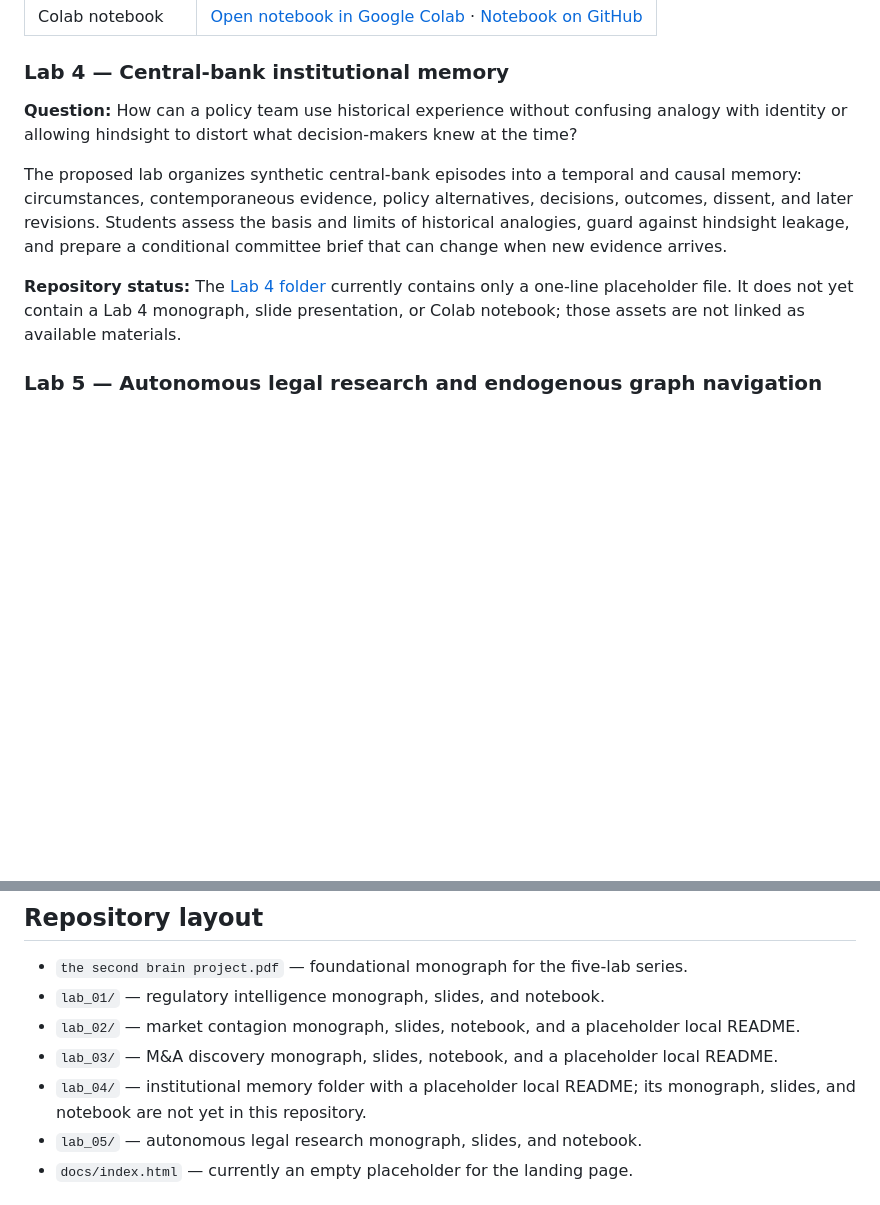
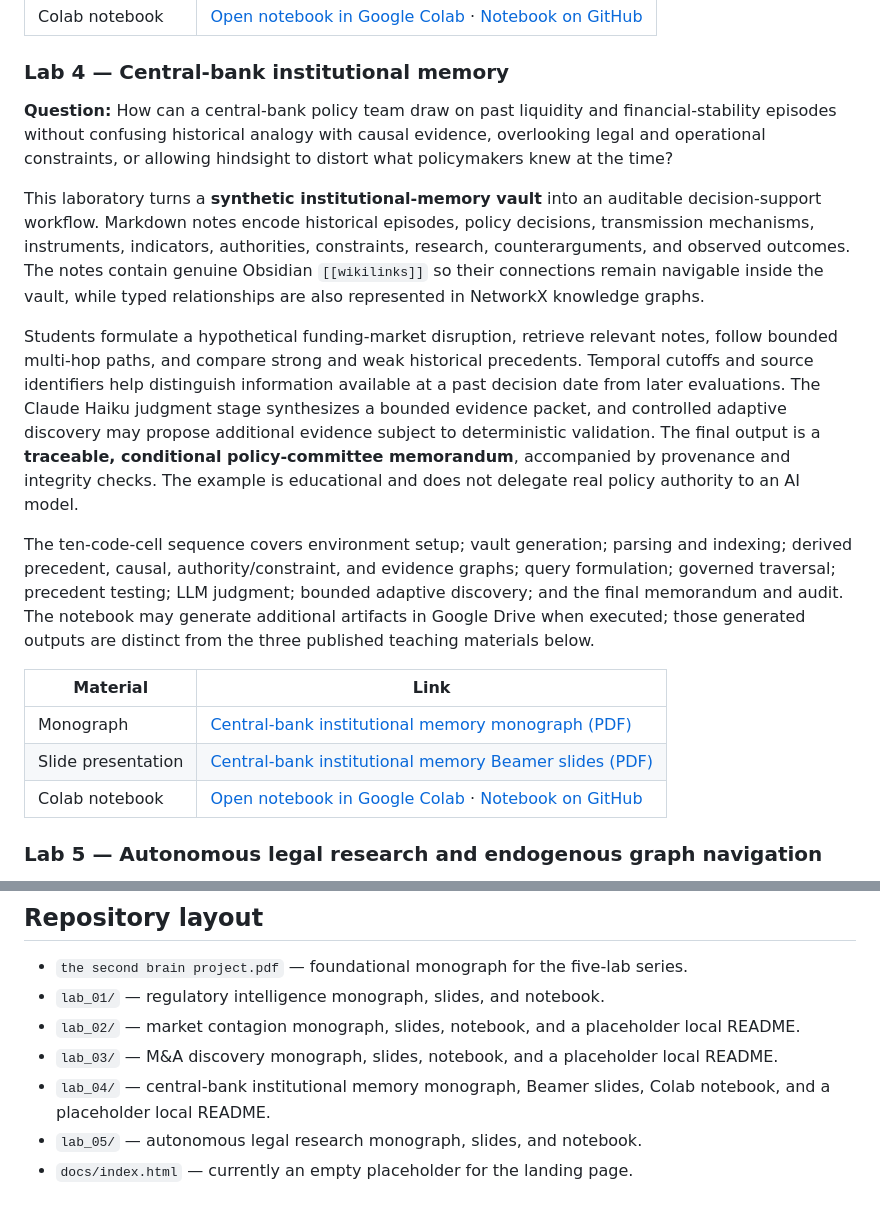
Before and after one commit to alexdibol/ai_second_brain_lab, a Markdown page: README.md, 2 parts joined by grey strips. GitHub-like rendering; blank space fills up the shorter version.

Commit message:
docs: document completed Lab 04 central-bank teaching materials

```diff
--- a/README.md
+++ b/README.md
@@ -56,11 +56,19 @@ The lab places students in an advisory team serving a financial-services group s
 
 ### Lab 4 — Central-bank institutional memory
 
-**Question:** How can a policy team use historical experience without confusing analogy with identity or allowing hindsight to distort what decision-makers knew at the time?
+**Question:** How can a central-bank policy team draw on past liquidity and financial-stability episodes without confusing historical analogy with causal evidence, overlooking legal and operational constraints, or allowing hindsight to distort what policymakers knew at the time?
 
-The proposed lab organizes synthetic central-bank episodes into a temporal and causal memory: circumstances, contemporaneous evidence, policy alternatives, decisions, outcomes, dissent, and later revisions. Students assess the basis and limits of historical analogies, guard against hindsight leakage, and prepare a conditional committee brief that can change when new evidence arrives.
+This laboratory turns a **synthetic institutional-memory vault** into an auditable decision-support workflow. Markdown notes encode historical episodes, policy decisions, transmission mechanisms, instruments, indicators, authorities, constraints, research, counterarguments, and observed outcomes. The notes contain genuine Obsidian `[[wikilinks]]` so their connections remain navigable inside the vault, while typed relationships are also represented in NetworkX knowledge graphs.
 
-**Repository status:** The [Lab 4 folder](https://github.com/alexdibol/ai_second_brain_lab/tree/main/lab_04) currently contains only a one-line placeholder file. It does not yet contain a Lab 4 monograph, slide presentation, or Colab notebook; those assets are not linked as available materials.
+Students formulate a hypothetical funding-market disruption, retrieve relevant notes, follow bounded multi-hop paths, and compare strong and weak historical precedents. Temporal cutoffs and source identifiers help distinguish information available at a past decision date from later evaluations. The Claude Haiku judgment stage synthesizes a bounded evidence packet, and controlled adaptive discovery may propose additional evidence subject to deterministic validation. The final output is a **traceable, conditional policy-committee memorandum**, accompanied by provenance and integrity checks. The example is educational and does not delegate real policy authority to an AI model.
+
+The ten-code-cell sequence covers environment setup; vault generation; parsing and indexing; derived precedent, causal, authority/constraint, and evidence graphs; query formulation; governed traversal; precedent testing; LLM judgment; bounded adaptive discovery; and the final memorandum and audit. The notebook may generate additional artifacts in Google Drive when executed; those generated outputs are distinct from the three published teaching materials below.
+
+| Material | Link |
+| --- | --- |
+| Monograph | [Central-bank institutional memory monograph (PDF)](https://github.com/alexdibol/ai_second_brain_lab/blob/main/lab_04/second_brain_central_bank_github.pdf) |
+| Slide presentation | [Central-bank institutional memory Beamer slides (PDF)](https://github.com/alexdibol/ai_second_brain_lab/blob/main/lab_04/slides_beamer_second_brain_central_bank.pdf) |
+| Colab notebook | [Open notebook in Google Colab](https://colab.research.google.com/github/alexdibol/ai_second_brain_lab/blob/main/lab_04/colab_notebook_second_brain_central_bank.ipynb) · [Notebook on GitHub](https://github.com/alexdibol/ai_second_brain_lab/blob/main/lab_04/colab_notebook_second_brain_central_bank.ipynb) |
 
 ### Lab 5 — Autonomous legal research and endogenous graph navigation
 
@@ -96,7 +104,7 @@ The project compares information architectures where appropriate, including dire
 - `lab_01/` — regulatory intelligence monograph, slides, and notebook.
 - `lab_02/` — market contagion monograph, slides, notebook, and a placeholder local README.
 - `lab_03/` — M&A discovery monograph, slides, notebook, and a placeholder local README.
-- `lab_04/` — institutional memory folder with a placeholder local README; its monograph, slides, and notebook are not yet in this repository.
+- `lab_04/` — central-bank institutional memory monograph, Beamer slides, Colab notebook, and a placeholder local README.
 - `lab_05/` — autonomous legal research monograph, slides, and notebook.
 - `docs/index.html` — currently an empty placeholder for the landing page.
 
```
